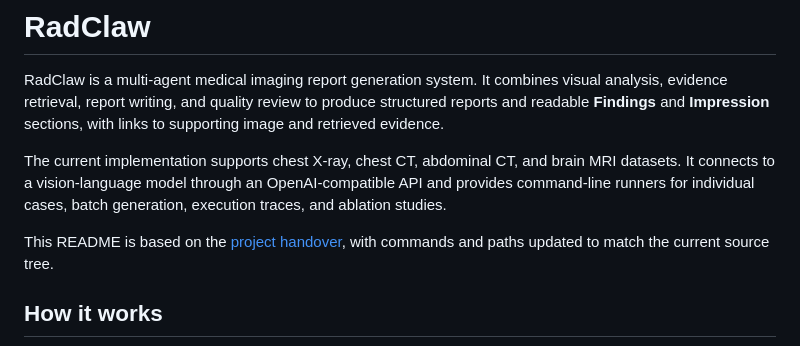
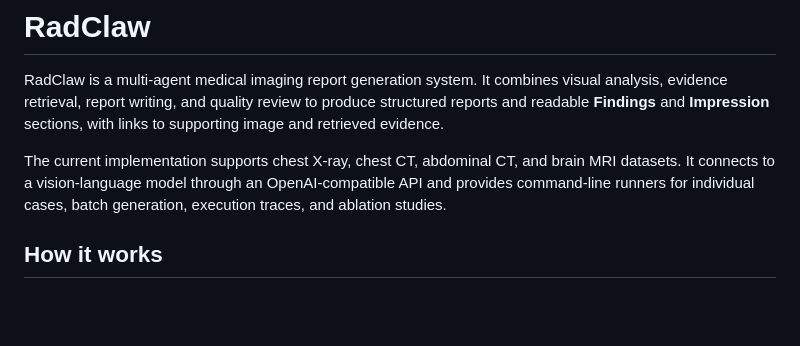
Before and after one commit to turboLJY/RadClaw, a Markdown page: README.md, the part around the change. Drawn GitHub-style; blank space fills up the shorter version.

```diff
--- a/README.md
+++ b/README.md
@@ -3,8 +3,6 @@
 RadClaw is a multi-agent medical imaging report generation system. It combines visual analysis, evidence retrieval, report writing, and quality review to produce structured reports and readable **Findings** and **Impression** sections, with links to supporting image and retrieved evidence.
 
 The current implementation supports chest X-ray, chest CT, abdominal CT, and brain MRI datasets. It connects to a vision-language model through an OpenAI-compatible API and provides command-line runners for individual cases, batch generation, execution traces, and ablation studies.
-
-This README is based on the [project handover](docs/HANDOVER.md), with commands and paths updated to match the current source tree.
 
 ## How it works
 
```
